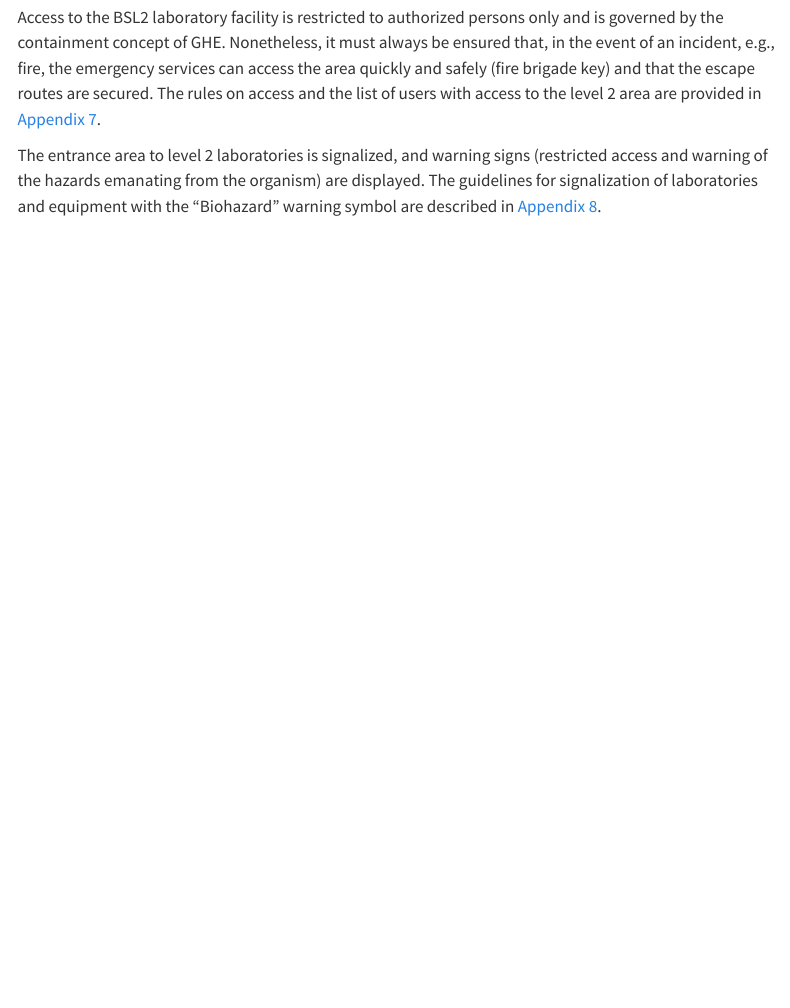
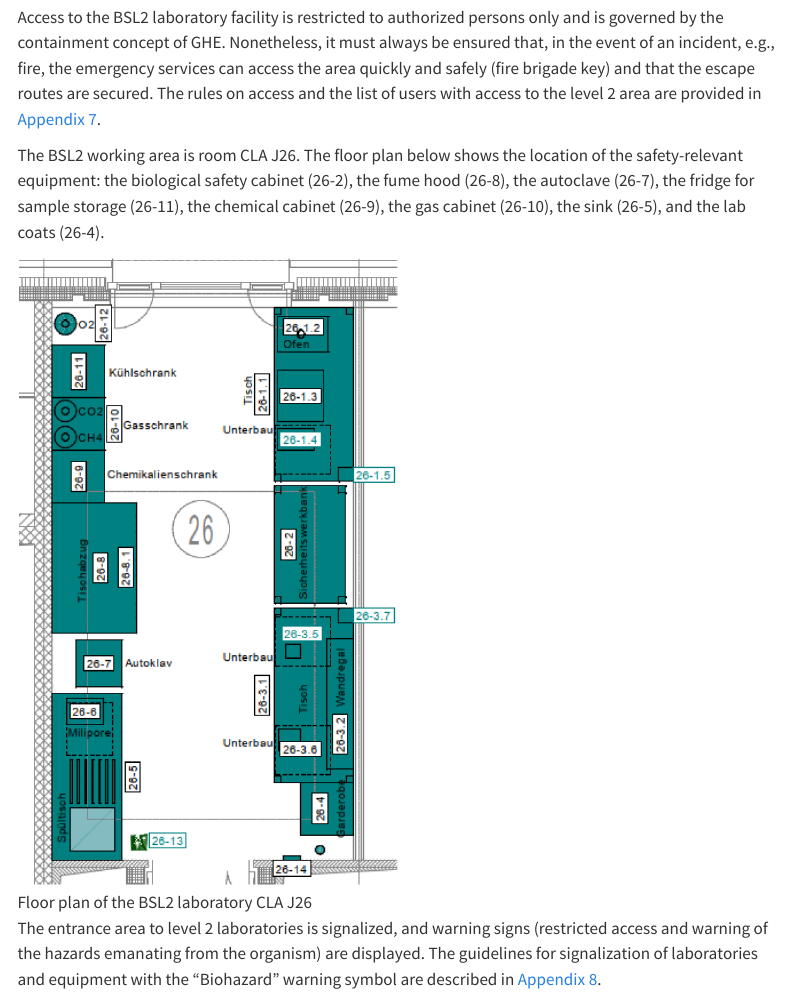
Before and after one commit to Global-Health-Engineering/group-safety, a Quarto document (biological-safety.qmd): the page in a window 1100 px wide, from 5380 px down. Rendered offline with R 4.5, knitr and Pandoc in place of Quarto, with nearby package versions; menus at the side of the page are left out.

Commit message:
add BSL2 lab floor plan to biosafety concept
Co-Authored-By: Claude Opus 5.5 <noreply@anthropic.com>

```diff
--- a/biological-safety.qmd
+++ b/biological-safety.qmd
@@ -116,6 +116,10 @@ The BSO keeps an overview of the activities involving organisms within their are
 ## Access control and signalization of BSL2 working areas {#measures_i}
 
 Access to the BSL2 laboratory facility is restricted to authorized persons only and is governed by the containment concept of GHE. Nonetheless, it must always be ensured that, in the event of an incident, e.g., fire, the emergency services can access the area quickly and safely (fire brigade key) and that the escape routes are secured. The rules on access and the list of users with access to the level 2 area are provided in [Appendix 7](_biological/07_user_list_with_access_to_BSL2.qmd).
+
+The BSL2 working area is room CLA J26. The floor plan below shows the location of the safety-relevant equipment: the biological safety cabinet (26-2), the fume hood (26-8), the autoclave (26-7), the fridge for sample storage (26-11), the chemical cabinet (26-9), the gas cabinet (26-10), the sink (26-5), and the lab coats (26-4).
+
+![Floor plan of the BSL2 laboratory CLA J26](media/BSL2_lab_floor_plan.png){width=50% fig-align="center"}
 
 The entrance area to level 2 laboratories is signalized, and warning signs (restricted access and warning of the hazards emanating from the organism) are displayed. The guidelines for signalization of laboratories and equipment with the "Biohazard" warning symbol are described in [Appendix 8](_biological/08_meaning_and_use_of_biohazard_symbol.qmd).
 
```
Also changed, not shown: docs/search.json, media/BSL2_lab_floor_plan.png (added), 3 other files.
